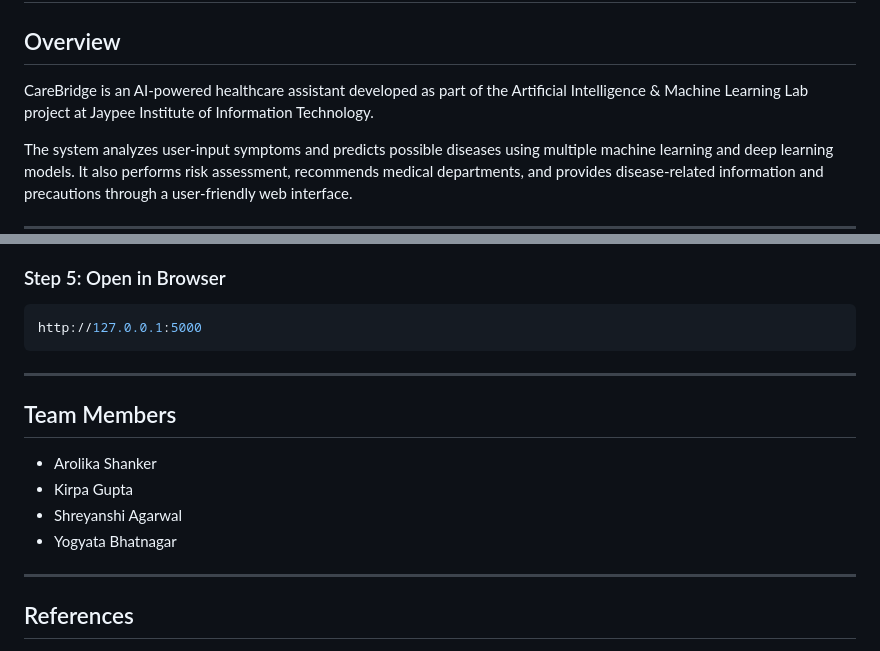
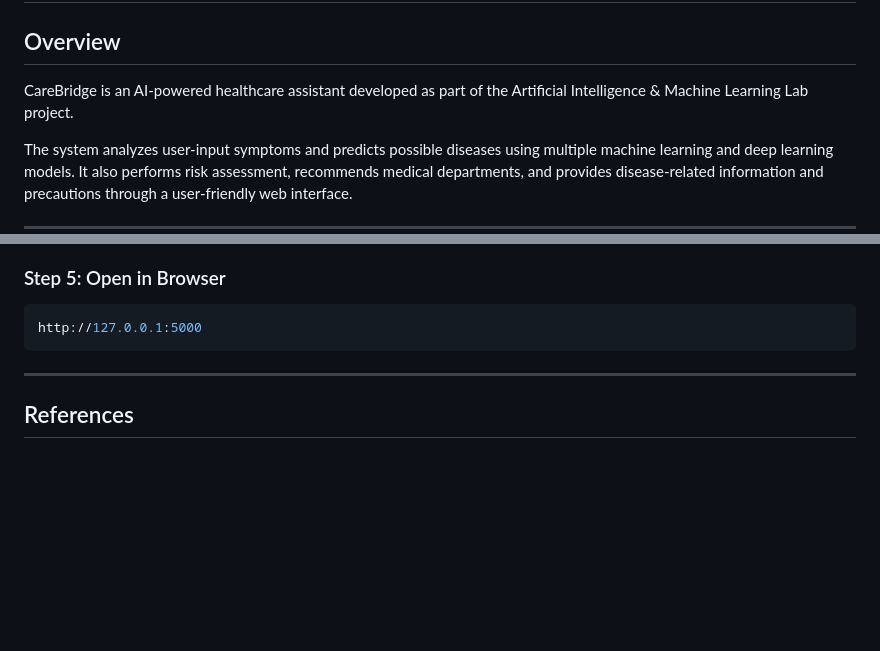
Before and after one commit to Kirpagupta/carebridge-healthcare-system, a Markdown page: README.md, 2 parts joined by grey strips. Drawn GitHub-style; blank space fills up the shorter version.

Commit message:
Revise project description and remove team members
Removed team members section and updated project description.

````diff
--- a/README.md
+++ b/README.md
@@ -2,7 +2,7 @@
 
 ## Overview
 
-CareBridge is an AI-powered healthcare assistant developed as part of the Artificial Intelligence & Machine Learning Lab project at Jaypee Institute of Information Technology.
+CareBridge is an AI-powered healthcare assistant developed as part of the Artificial Intelligence & Machine Learning Lab project.
 
 The system analyzes user-input symptoms and predicts possible diseases using multiple machine learning and deep learning models. It also performs risk assessment, recommends medical departments, and provides disease-related information and precautions through a user-friendly web interface.
 
@@ -179,16 +179,6 @@ python app.py
 ```bash
 http://127.0.0.1:5000
 ```
-
----
-
-## Team Members
-
-- Arolika Shanker
-- Kirpa Gupta
-- Shreyanshi Agarwal
-- Yogyata Bhatnagar
-
 ---
 
 ## References
````
